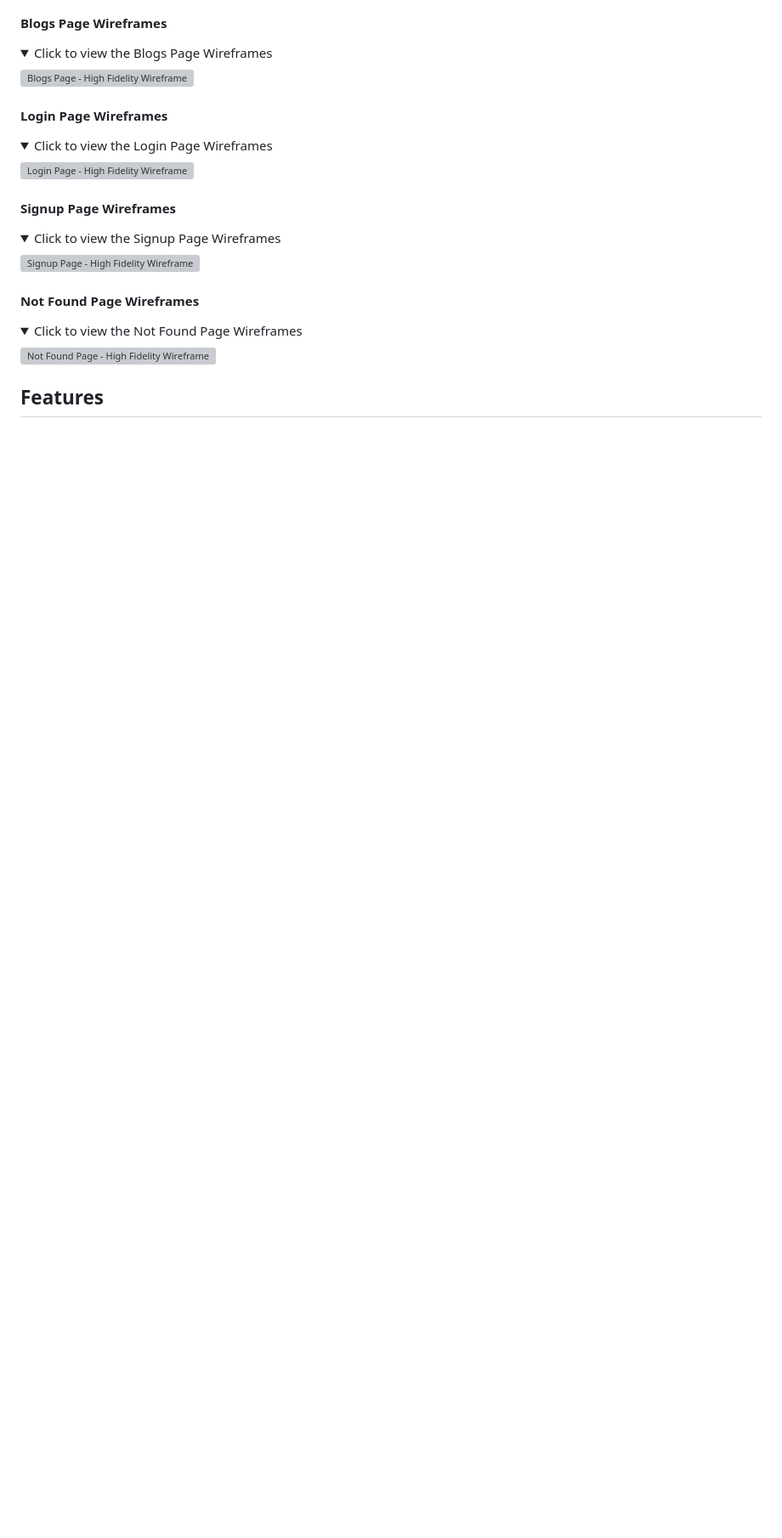
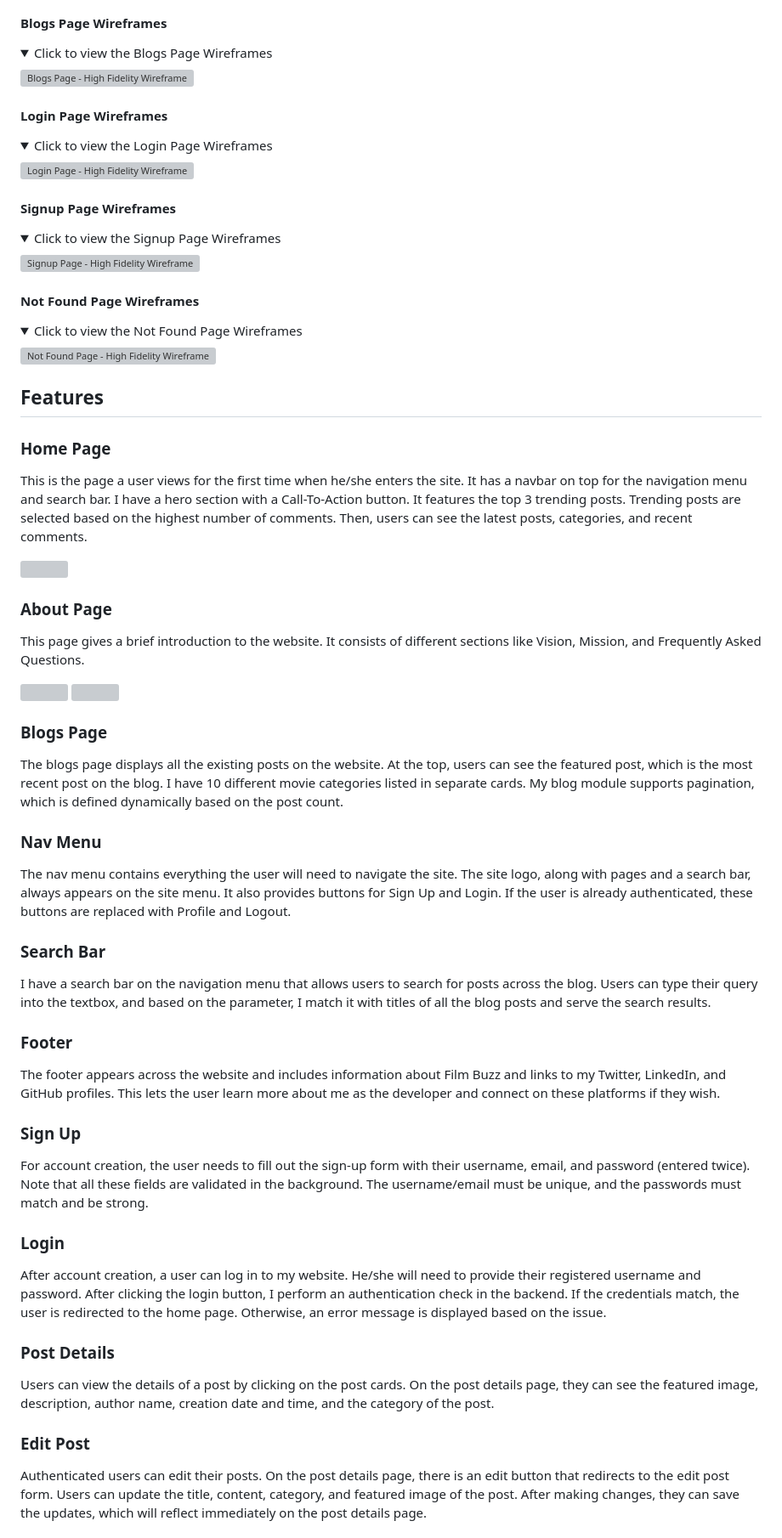
Before and after one commit to nafisreza/film-buzz, a Markdown page: README.md, the part around one of its changes. Shown at 85% size. Drawn GitHub-style; folded sections open; blank space fills up the shorter version; grey boxes are pictures that could not be loaded.

```diff
--- a/README.md
+++ b/README.md
@@ -338,4 +338,37 @@ I used [Figma](https://www.figma.com/) to create low-fidelity and high-fidelity
 
 ## Features
 
+### Home Page
+This is the page a user views for the first time when he/she enters the site. It has a navbar on top for the navigation menu and search bar. I have a hero section with a Call-To-Action button. It features the top 3 trending posts. Trending posts are selected based on the highest number of comments. Then, users can see the latest posts, categories, and recent comments.
 
+![]()
+
+### About Page
+This page gives a brief introduction to the website. It consists of different sections like Vision, Mission, and Frequently Asked Questions.
+
+![]() ![]()
+
+### Blogs Page
+The blogs page displays all the existing posts on the website. At the top, users can see the featured post, which is the most recent post on the blog. I have 10 different movie categories listed in separate cards. My blog module supports pagination, which is defined dynamically based on the post count.
+
+### Nav Menu
+The nav menu contains everything the user will need to navigate the site. The site logo, along with pages and a search bar, always appears on the site menu. It also provides buttons for Sign Up and Login. If the user is already authenticated, these buttons are replaced with Profile and Logout.
+
+### Search Bar
+I have a search bar on the navigation menu that allows users to search for posts across the blog. Users can type their query into the textbox, and based on the parameter, I match it with titles of all the blog posts and serve the search results.
+
+### Footer
+The footer appears across the website and includes information about Film Buzz and links to my Twitter, LinkedIn, and GitHub profiles. This lets the user learn more about me as the developer and connect on these platforms if they wish.
+
+### Sign Up
+For account creation, the user needs to fill out the sign-up form with their username, email, and password (entered twice). Note that all these fields are validated in the background. The username/email must be unique, and the passwords must match and be strong.
+
+### Login
+After account creation, a user can log in to my website. He/she will need to provide their registered username and password. After clicking the login button, I perform an authentication check in the backend. If the credentials match, the user is redirected to the home page. Otherwise, an error message is displayed based on the issue.
+
+### Post Details
+Users can view the details of a post by clicking on the post cards. On the post details page, they can see the featured image, description, author name, creation date and time, and the category of the post.
+
+### Edit Post
+Authenticated users can edit their posts. On the post details page, there is an edit button that redirects to the edit post form. Users can update the title, content, category, and featured image of the post. After making changes, they can save the updates, which will reflect immediately on the post details page.
+
```
Also changed, not shown: other parts of README.md (+32 -0 lines).
